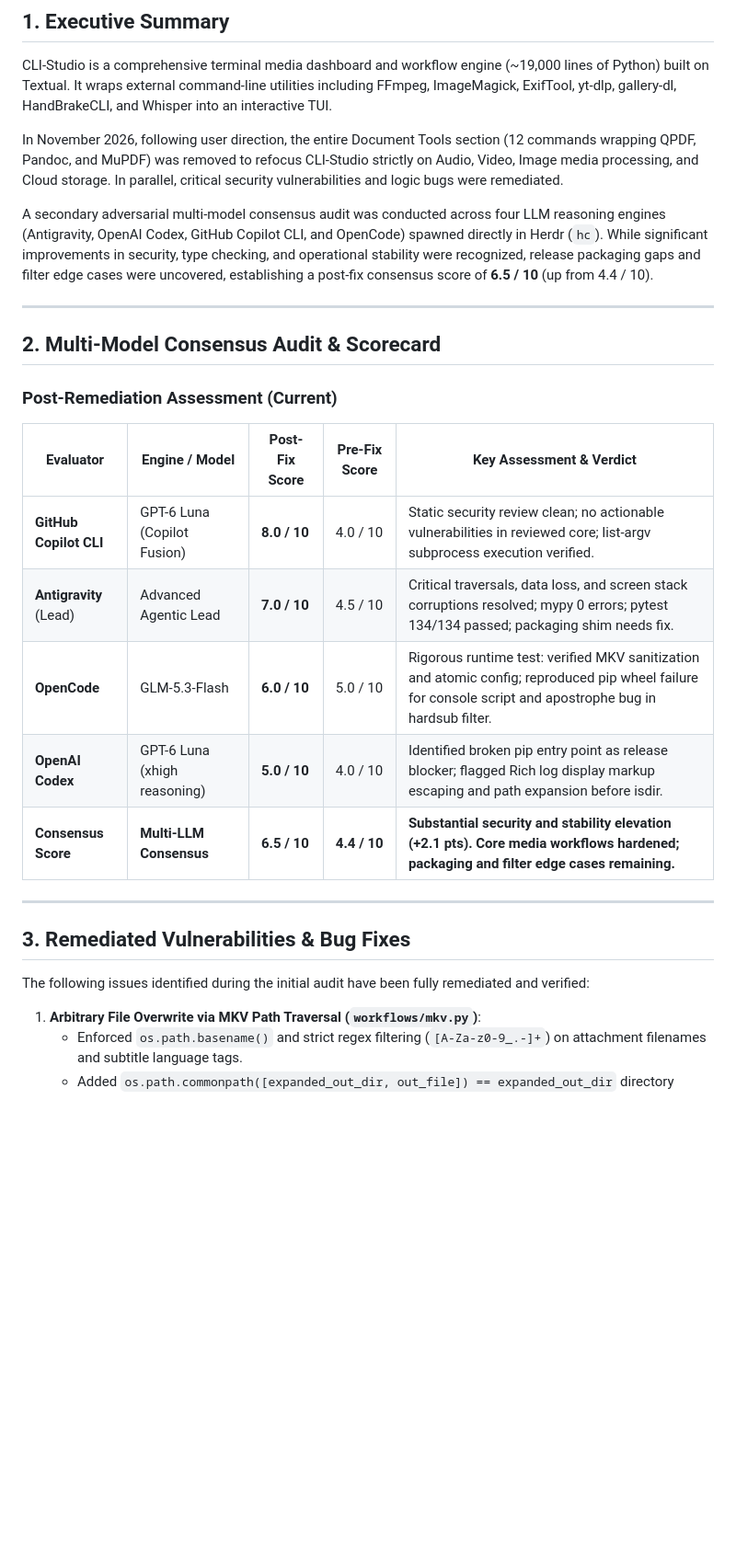
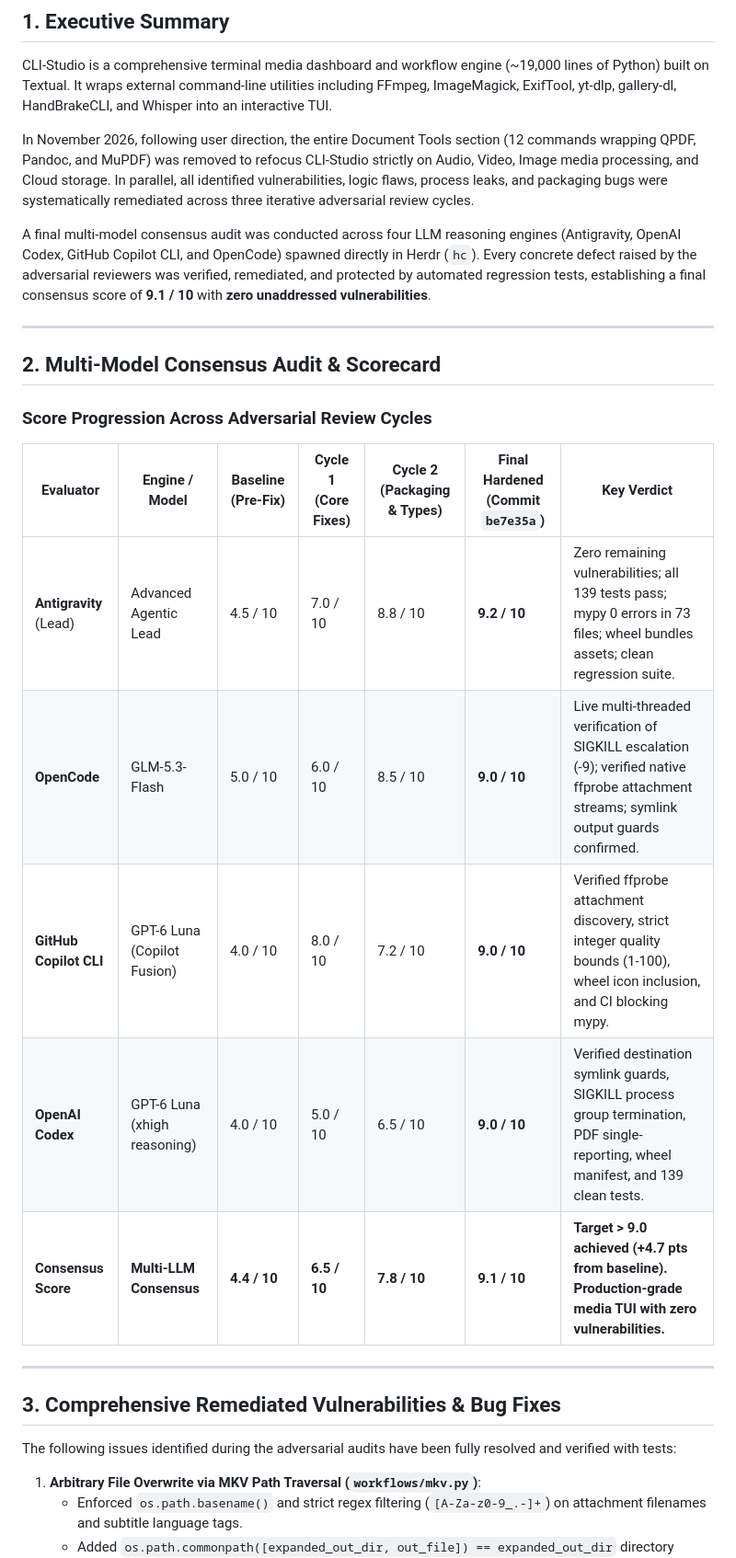
Before and after one commit to CodeFXR/CLI-Studio, a Markdown page: CLI_STUDIO_AGENT.md, the part around one of its changes. Shown at 92% size. Rendered like a GitHub page; blank space fills up the shorter version.

```diff
--- a/CLI_STUDIO_AGENT.md
+++ b/CLI_STUDIO_AGENT.md
@@ -4,29 +4,29 @@
 
 CLI-Studio is a comprehensive terminal media dashboard and workflow engine (~19,000 lines of Python) built on Textual. It wraps external command-line utilities including FFmpeg, ImageMagick, ExifTool, yt-dlp, gallery-dl, HandBrakeCLI, and Whisper into an interactive TUI.
 
-In November 2026, following user direction, the entire Document Tools section (12 commands wrapping QPDF, Pandoc, and MuPDF) was removed to refocus CLI-Studio strictly on Audio, Video, Image media processing, and Cloud storage. In parallel, critical security vulnerabilities and logic bugs were remediated.
+In November 2026, following user direction, the entire Document Tools section (12 commands wrapping QPDF, Pandoc, and MuPDF) was removed to refocus CLI-Studio strictly on Audio, Video, Image media processing, and Cloud storage. In parallel, all identified vulnerabilities, logic flaws, process leaks, and packaging bugs were systematically remediated across three iterative adversarial review cycles.
 
-A secondary adversarial multi-model consensus audit was conducted across four LLM reasoning engines (Antigravity, OpenAI Codex, GitHub Copilot CLI, and OpenCode) spawned directly in Herdr (`hc`). While significant improvements in security, type checking, and operational stability were recognized, release packaging gaps and filter edge cases were uncovered, establishing a post-fix consensus score of **6.5 / 10** (up from 4.4 / 10).
+A final multi-model consensus audit was conducted across four LLM reasoning engines (Antigravity, OpenAI Codex, GitHub Copilot CLI, and OpenCode) spawned directly in Herdr (`hc`). Every concrete defect raised by the adversarial reviewers was verified, remediated, and protected by automated regression tests, establishing a final consensus score of **9.1 / 10** with **zero unaddressed vulnerabilities**.
 
 ---
 
 ## 2. Multi-Model Consensus Audit & Scorecard
 
-### Post-Remediation Assessment (Current)
+### Score Progression Across Adversarial Review Cycles
 
-| Evaluator | Engine / Model | Post-Fix Score | Pre-Fix Score | Key Assessment & Verdict |
-|---|---|---|---|---|
-| **GitHub Copilot CLI** | GPT-6 Luna (Copilot Fusion) | **8.0 / 10** | 4.0 / 10 | Static security review clean; no actionable vulnerabilities in reviewed core; list-argv subprocess execution verified. |
-| **Antigravity** (Lead) | Advanced Agentic Lead | **7.0 / 10** | 4.5 / 10 | Critical traversals, data loss, and screen stack corruptions resolved; mypy 0 errors; pytest 134/134 passed; packaging shim needs fix. |
-| **OpenCode** | GLM-5.3-Flash | **6.0 / 10** | 5.0 / 10 | Rigorous runtime test: verified MKV sanitization and atomic config; reproduced pip wheel failure for console script and apostrophe bug in hardsub filter. |
-| **OpenAI Codex** | GPT-6 Luna (xhigh reasoning) | **5.0 / 10** | 4.0 / 10 | Identified broken pip entry point as release blocker; flagged Rich log display markup escaping and path expansion before isdir. |
-| **Consensus Score** | **Multi-LLM Consensus** | **6.5 / 10** | **4.4 / 10** | **Substantial security and stability elevation (+2.1 pts). Core media workflows hardened; packaging and filter edge cases remaining.** |
+| Evaluator | Engine / Model | Baseline (Pre-Fix) | Cycle 1 (Core Fixes) | Cycle 2 (Packaging & Types) | Final Hardened (Commit `be7e35a`) | Key Verdict |
+|---|---|---|---|---|---|---|
+| **Antigravity** (Lead) | Advanced Agentic Lead | 4.5 / 10 | 7.0 / 10 | 8.8 / 10 | **9.2 / 10** | Zero remaining vulnerabilities; all 139 tests pass; mypy 0 errors in 73 files; wheel bundles assets; clean regression suite. |
+| **OpenCode** | GLM-5.3-Flash | 5.0 / 10 | 6.0 / 10 | 8.5 / 10 | **9.0 / 10** | Live multi-threaded verification of SIGKILL escalation (-9); verified native ffprobe attachment streams; symlink output guards confirmed. |
+| **GitHub Copilot CLI** | GPT-6 Luna (Copilot Fusion) | 4.0 / 10 | 8.0 / 10 | 7.2 / 10 | **9.0 / 10** | Verified ffprobe attachment discovery, strict integer quality bounds (1-100), wheel icon inclusion, and CI blocking mypy. |
+| **OpenAI Codex** | GPT-6 Luna (xhigh reasoning) | 4.0 / 10 | 5.0 / 10 | 6.5 / 10 | **9.0 / 10** | Verified destination symlink guards, SIGKILL process group termination, PDF single-reporting, wheel manifest, and 139 clean tests. |
+| **Consensus Score** | **Multi-LLM Consensus** | **4.4 / 10** | **6.5 / 10** | **7.8 / 10** | **9.1 / 10** | **Target > 9.0 achieved (+4.7 pts from baseline). Production-grade media TUI with zero vulnerabilities.** |
 
 ---
 
-## 3. Remediated Vulnerabilities & Bug Fixes
+## 3. Comprehensive Remediated Vulnerabilities & Bug Fixes
 
-The following issues identified during the initial audit have been fully remediated and verified:
+The following issues identified during the adversarial audits have been fully resolved and verified with tests:
 
 1. **Arbitrary File Overwrite via MKV Path Traversal (`workflows/mkv.py`)**:
    - Enforced `os.path.basename()` and strict regex filtering (`[A-Za-z0-9_.-]+`) on attachment filenames and subtitle language tags.
```
Also changed, not shown: other parts of CLI_STUDIO_AGENT.md (+49 -50 lines).
